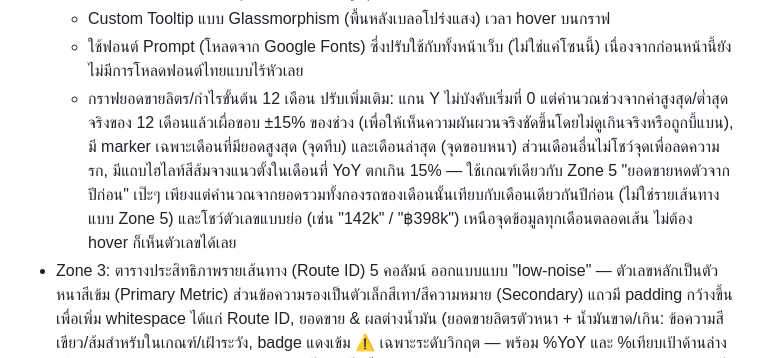
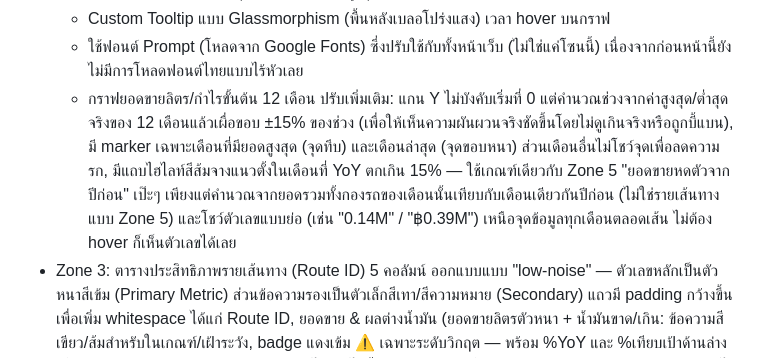
Before and after one commit to tharaphx/fuel-dashboard, a Markdown page: README.md, the part around the change. GitHub-like rendering.

```diff
--- a/README.md
+++ b/README.md
@@ -45,7 +45,7 @@ Interactive dashboard เดี่ยวไฟล์เดียว (`index.html
   - การ์ดกราฟทุกใบมีมุมโค้ง เงานุ่ม (เงาเข้มขึ้นตอน hover) และ badge เล็กมุมขวาบนแสดงค่าสรุปสำคัญของกราฟนั้น (เช่น เส้นทางที่วิ่งมากสุด, เดือนที่ยอดขายสูงสุด) เส้น gridline เป็นเส้นประสีเทาจางๆ
   - Custom Tooltip แบบ Glassmorphism (พื้นหลังเบลอโปร่งแสง) เวลา hover บนกราฟ
   - ใช้ฟอนต์ Prompt (โหลดจาก Google Fonts) ซึ่งปรับใช้กับทั้งหน้าเว็บ (ไม่ใช่แค่โซนนี้) เนื่องจากก่อนหน้านี้ยังไม่มีการโหลดฟอนต์ไทยแบบไร้หัวเลย
-  - กราฟยอดขายลิตร/กำไรขั้นต้น 12 เดือน ปรับเพิ่มเติม: แกน Y ไม่บังคับเริ่มที่ 0 แต่คำนวณช่วงจากค่าสูงสุด/ต่ำสุดจริงของ 12 เดือนแล้วเผื่อขอบ ±15% ของช่วง (เพื่อให้เห็นความผันผวนจริงชัดขึ้นโดยไม่ดูเกินจริงหรือถูกบี้แบน), มี marker เฉพาะเดือนที่มียอดสูงสุด (จุดทึบ) และเดือนล่าสุด (จุดขอบหนา) ส่วนเดือนอื่นไม่โชว์จุดเพื่อลดความรก, มีแถบไฮไลท์สีส้มจางแนวตั้งในเดือนที่ YoY ตกเกิน 15% — ใช้เกณฑ์เดียวกับ Zone 5 "ยอดขายหดตัวจากปีก่อน" เป๊ะๆ เพียงแต่คำนวณจากยอดรวมทั้งกองรถของเดือนนั้นเทียบกับเดือนเดียวกันปีก่อน (ไม่ใช่รายเส้นทางแบบ Zone 5) และโชว์ตัวเลขแบบย่อ (เช่น "142k" / "฿398k") เหนือจุดข้อมูลทุกเดือนตลอดเส้น ไม่ต้อง hover ก็เห็นตัวเลขได้เลย
+  - กราฟยอดขายลิตร/กำไรขั้นต้น 12 เดือน ปรับเพิ่มเติม: แกน Y ไม่บังคับเริ่มที่ 0 แต่คำนวณช่วงจากค่าสูงสุด/ต่ำสุดจริงของ 12 เดือนแล้วเผื่อขอบ ±15% ของช่วง (เพื่อให้เห็นความผันผวนจริงชัดขึ้นโดยไม่ดูเกินจริงหรือถูกบี้แบน), มี marker เฉพาะเดือนที่มียอดสูงสุด (จุดทึบ) และเดือนล่าสุด (จุดขอบหนา) ส่วนเดือนอื่นไม่โชว์จุดเพื่อลดความรก, มีแถบไฮไลท์สีส้มจางแนวตั้งในเดือนที่ YoY ตกเกิน 15% — ใช้เกณฑ์เดียวกับ Zone 5 "ยอดขายหดตัวจากปีก่อน" เป๊ะๆ เพียงแต่คำนวณจากยอดรวมทั้งกองรถของเดือนนั้นเทียบกับเดือนเดียวกันปีก่อน (ไม่ใช่รายเส้นทางแบบ Zone 5) และโชว์ตัวเลขแบบย่อ (เช่น "0.14M" / "฿0.39M") เหนือจุดข้อมูลทุกเดือนตลอดเส้น ไม่ต้อง hover ก็เห็นตัวเลขได้เลย
 - Zone 3: ตารางประสิทธิภาพรายเส้นทาง (Route ID) 5 คอลัมน์ ออกแบบแบบ "low-noise" — ตัวเลขหลักเป็นตัวหนาสีเข้ม (Primary Metric) ส่วนข้อความรองเป็นตัวเล็กสีเทา/สีความหมาย (Secondary) แถวมี padding กว้างขึ้นเพื่อเพิ่ม whitespace ได้แก่ Route ID, ยอดขาย & ผลต่างน้ำมัน (ยอดขายลิตรตัวหนา + น้ำมันขาด/เกิน: ข้อความสีเขียว/ส้มสำหรับในเกณฑ์/เฝ้าระวัง, badge แดงเข้ม ⚠️ เฉพาะระดับวิกฤต — พร้อม %YoY และ %เทียบเป้าด้านล่างเป็นข้อความสีความหมาย), ผลประกอบการกำไร (กำไรขั้นต้นรวมตัวหนาเป็น Primary + บรรทัดรองแสดงเฉพาะ "กำไร ฿X/ล." — hover ที่บรรทัดรองเพื่อดูราคาขาย/ต้นทุนต่อลิตรใน tooltip), ค่าซ่อม & ประสิทธิภาพน้ำมัน (ยอดค่าซ่อมตัวหนา, เกิน ฿10,000 ขึ้นเป็นข้อความตัวหนาสีแดง ⚠️ ไม่มีพื้น pill ทึบ + อัตราสิ้นเปลืองเทียบเป้าเป็นข้อความสีความหมาย), เงินสด:เงินเชื่อ (เทียบเป้า) — แสดงสัดส่วน "% : %" ตัวหนาชิดกลาง พร้อมข้อความเทียบเป้าเล็กสีความหมายด้านล่าง (ไม่มีแท่งกราฟ) — ผลต่าง % เทียบเป้ามี sanity guard ป้องกันค่าประหลาด (เช่นข้อมูลผิดพลาดในแท็บ Targets) ไม่ให้แสดงตัวเลขที่โดดผิดปกติ เกินช่วง ±100 จุด% จะโชว์ "ไม่มีเป้า" แทน
   - เกณฑ์ระดับ "วิกฤต" ของ badge น้ำมันขาด/เกิน คือเกิน 2 เท่าของค่า `FuelDiffTolerancePct` (แท็บ Config) ปรับได้ที่ค่าคงที่ `FUEL_DIFF_CRITICAL_MULTIPLIER` ต้นไฟล์ `index.html`
 - Zone 4: รายการซ่อมประจำเดือน พร้อม KPI การ์ด (ยอดรวม, จำนวนรถ, รถที่ค่าซ่อมสูงสุด, จำนวนศูนย์ซ่อม), ช่องค้นหา, ตัวกรองประเภทงาน/ศูนย์ซ่อม — รายการซ่อมแสดงแบบจัดกลุ่มตามทะเบียนรถ (Accordion) เท่านั้น (เอาตารางปกติแบบเรียงแถวเดียวออกแล้ว)
```
